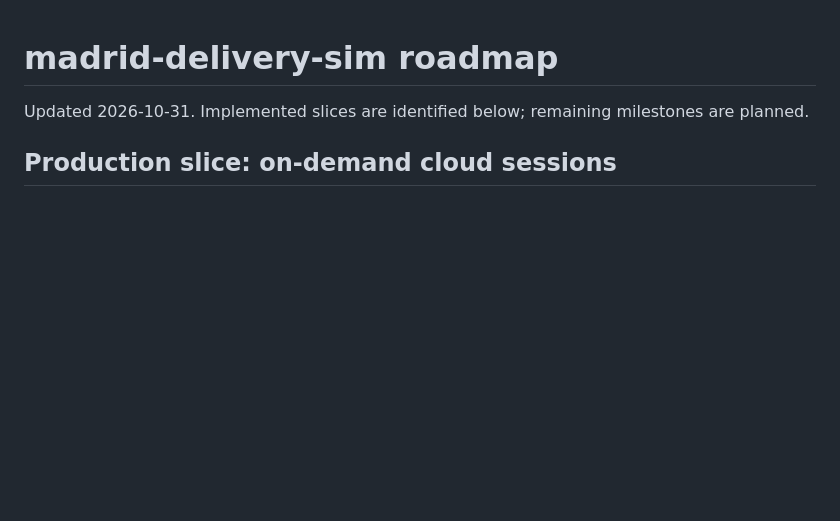
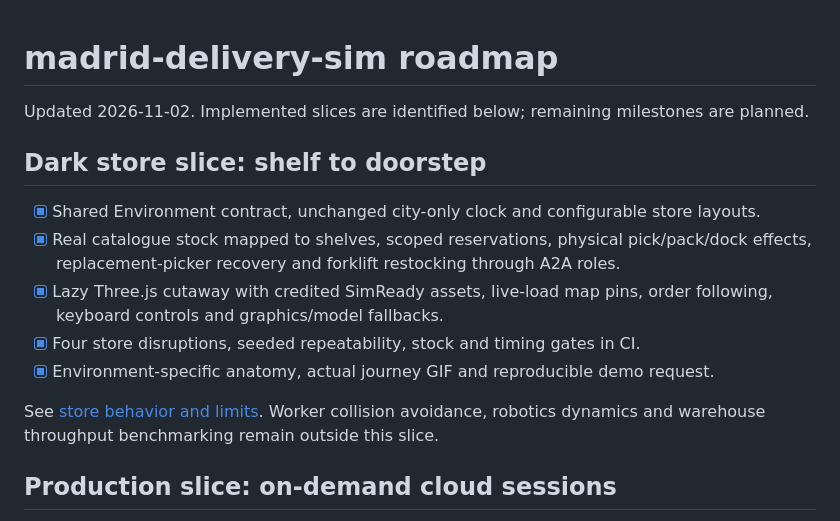
Before and after one commit to alejandrofrank/madrid-delivery-sim, a Markdown page: ROADMAP.md, the part around the change. GitHub-like rendering; blank space fills up the shorter version.

```diff
--- a/ROADMAP.md
+++ b/ROADMAP.md
@@ -1,6 +1,19 @@
 # madrid-delivery-sim roadmap
 
-Updated 2026-10-31. Implemented slices are identified below; remaining milestones are planned.
+Updated 2026-11-02. Implemented slices are identified below; remaining milestones are planned.
+
+## Dark store slice: shelf to doorstep
+
+- [x] Shared Environment contract, unchanged city-only clock and configurable store layouts.
+- [x] Real catalogue stock mapped to shelves, scoped reservations, physical pick/pack/dock
+  effects, replacement-picker recovery and forklift restocking through A2A roles.
+- [x] Lazy Three.js cutaway with credited SimReady assets, live-load map pins, order
+  following, keyboard controls and graphics/model fallbacks.
+- [x] Four store disruptions, seeded repeatability, stock and timing gates in CI.
+- [x] Environment-specific anatomy, actual journey GIF and reproducible demo request.
+
+See [store behavior and limits](docs/DARK-STORE.md). Worker collision avoidance,
+robotics dynamics and warehouse throughput benchmarking remain outside this slice.
 
 ## Production slice: on-demand cloud sessions
 
```
Also changed, not shown: README.md (+39 -3 lines), docs/media/store-journey.gif (added), 3 other files.
